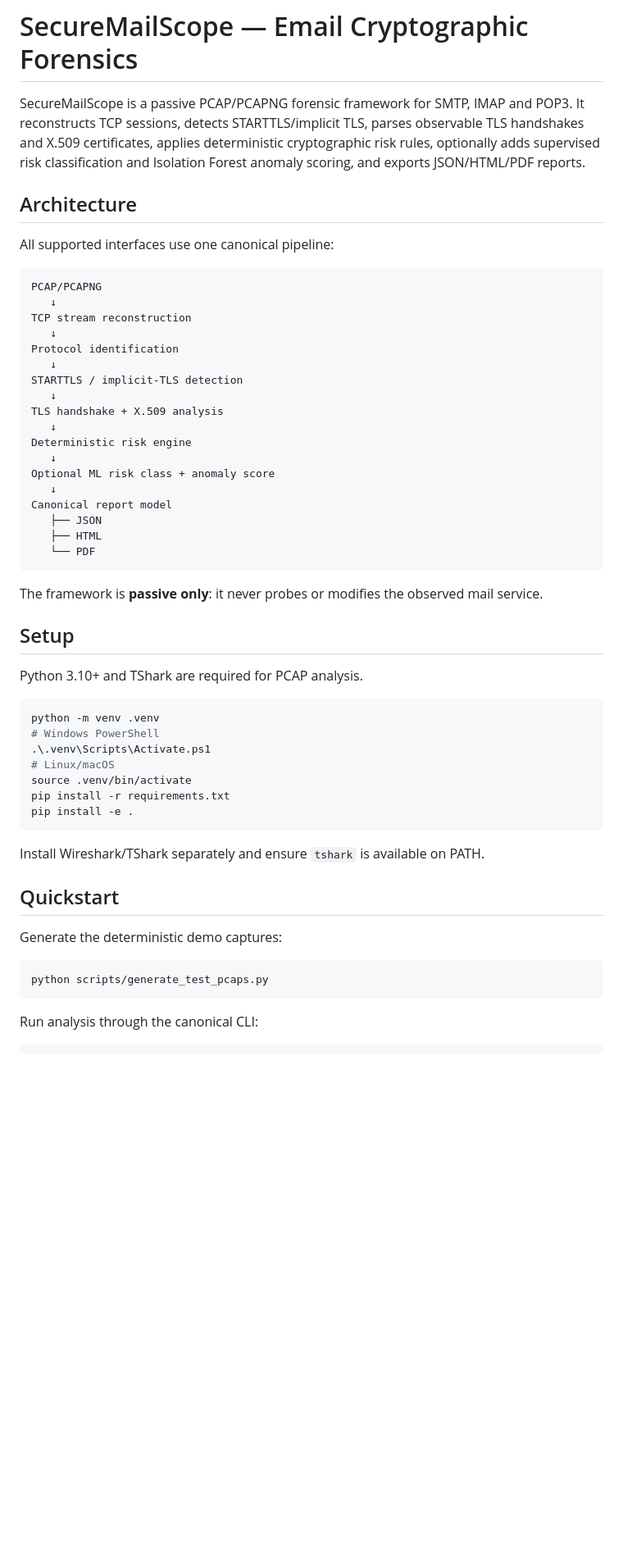
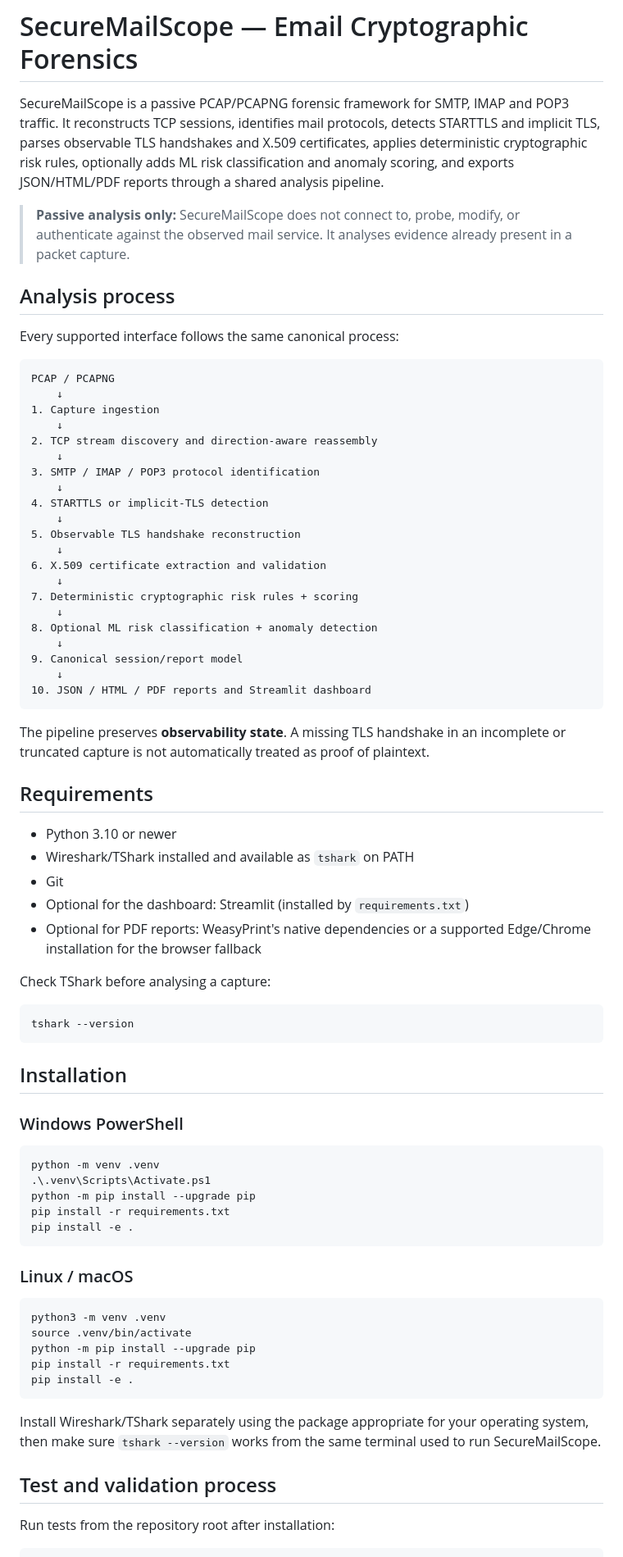
Before and after one commit to Barnona/email-crypto-forensics, a Markdown page: README.md, the part around one of its changes. Shown at 82% size. Rendered like a GitHub page; blank space fills up the shorter version.

Commit message:
docs: rewrite README workflow and testing guide

````diff
--- a/README.md
+++ b/README.md
@@ -1,58 +1,79 @@
 # SecureMailScope — Email Cryptographic Forensics
 
-SecureMailScope is a passive PCAP/PCAPNG forensic framework for SMTP, IMAP and POP3. It reconstructs TCP sessions, detects STARTTLS/implicit TLS, parses observable TLS handshakes and X.509 certificates, applies deterministic cryptographic risk rules, optionally adds supervised risk classification and Isolation Forest anomaly scoring, and exports JSON/HTML/PDF reports.
+SecureMailScope is a passive PCAP/PCAPNG forensic framework for SMTP, IMAP and POP3 traffic. It reconstructs TCP sessions, identifies mail protocols, detects STARTTLS and implicit TLS, parses observable TLS handshakes and X.509 certificates, applies deterministic cryptographic risk rules, optionally adds ML risk classification and anomaly scoring, and exports JSON/HTML/PDF reports through a shared analysis pipeline.
 
-## Architecture
+> **Passive analysis only:** SecureMailScope does not connect to, probe, modify, or authenticate against the observed mail service. It analyses evidence already present in a packet capture.
 
-All supported interfaces use one canonical pipeline:
+## Analysis process
+
+Every supported interface follows the same canonical process:
 
 ```text
-PCAP/PCAPNG
-   ↓
-TCP stream reconstruction
-   ↓
-Protocol identification
-   ↓
-STARTTLS / implicit-TLS detection
-   ↓
-TLS handshake + X.509 analysis
-   ↓
-Deterministic risk engine
-   ↓
-Optional ML risk class + anomaly score
-   ↓
-Canonical report model
-   ├── JSON
-   ├── HTML
-   └── PDF
+PCAP / PCAPNG
+    ↓
+1. Capture ingestion
+    ↓
+2. TCP stream discovery and direction-aware reassembly
+    ↓
+3. SMTP / IMAP / POP3 protocol identification
+    ↓
+4. STARTTLS or implicit-TLS detection
+    ↓
+5. Observable TLS handshake reconstruction
+    ↓
+6. X.509 certificate extraction and validation
+    ↓
+7. Deterministic cryptographic risk rules + scoring
+    ↓
+8. Optional ML risk classification + anomaly detection
+    ↓
+9. Canonical session/report model
+    ↓
+10. JSON / HTML / PDF reports and Streamlit dashboard
 ```
 
-The framework is **passive only**: it never probes or modifies the observed mail service.
+The pipeline preserves **observability state**. A missing TLS handshake in an incomplete or truncated capture is not automatically treated as proof of plaintext.
 
-## Setup
+## Requirements
 
-Python 3.10+ and TShark are required for PCAP analysis.
+- Python 3.10 or newer
+- Wireshark/TShark installed and available as `tshark` on PATH
+- Git
+- Optional for the dashboard: Streamlit (installed by `requirements.txt`)
+- Optional for PDF reports: WeasyPrint's native dependencies or a supported Edge/Chrome installation for the browser fallback
+
+Check TShark before analysing a capture:
 
 ```bash
+tshark --version
+```
+
+## Installation
+
+### Windows PowerShell
+
+```powershell
 python -m venv .venv
-# Windows PowerShell
 .\.venv\Scripts\Activate.ps1
-# Linux/macOS
-source .venv/bin/activate
+python -m pip install --upgrade pip
 pip install -r requirements.txt
 pip install -e .
 ```
 
-Install Wireshark/TShark separately and ensure `tshark` is available on PATH.
-
-## Quickstart
-
-Generate the deterministic demo captures:
+### Linux / macOS
 
 ```bash
-python scripts/generate_test_pcaps.py
+python3 -m venv .venv
+source .venv/bin/activate
+python -m pip install --upgrade pip
+pip install -r requirements.txt
+pip install -e .
 ```
 
-Run analysis through the canonical CLI:
+Install Wireshark/TShark separately using the package appropriate for your operating system, then make sure `tshark --version` works from the same terminal used to run SecureMailScope.
+
+## Test and validation process
+
+Run tests from the repository root after installation:
 
 ```bash
````
Also changed, not shown: other parts of README.md (+134 -20 lines).
